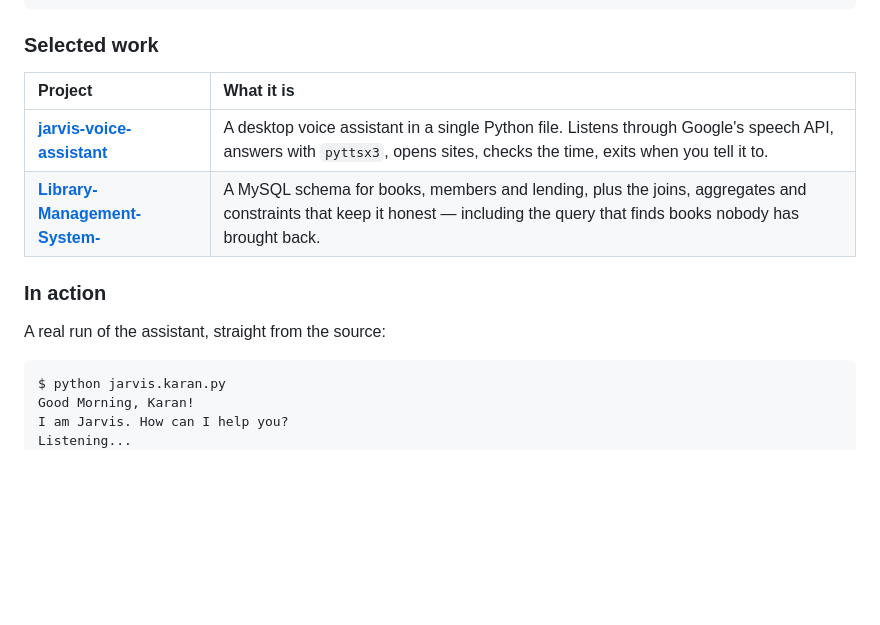
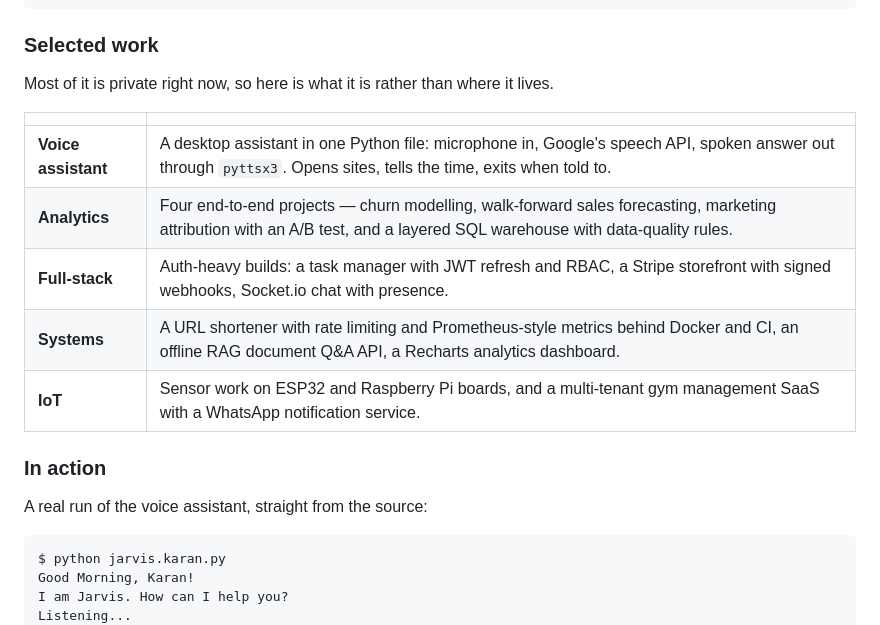
Before and after one commit to KaranFusion/KaranFusion, a Markdown page: README.md, the part around the change. Drawn GitHub-style; blank space fills up the shorter version.

Commit message:
Replace private repo links with a plain-text project summary

````diff
--- a/README.md
+++ b/README.md
@@ -59,14 +59,19 @@ port that works for a week and then doesn't, the thing that has to keep running
 
 ### Selected work
 
-| Project | What it is |
+Most of it is private right now, so here is what it is rather than where it lives.
+
+| | |
 | :-- | :-- |
-| [**jarvis-voice-assistant**](https://github.com/KaranFusion/jarvis-voice-assistant) | A desktop voice assistant in a single Python file. Listens through Google's speech API, answers with `pyttsx3`, opens sites, checks the time, exits when you tell it to. |
-| [**Library-Management-System-**](https://github.com/KaranFusion/Library-Management-System-) | A MySQL schema for books, members and lending, plus the joins, aggregates and constraints that keep it honest — including the query that finds books nobody has brought back. |
+| **Voice assistant** | A desktop assistant in one Python file: microphone in, Google's speech API, spoken answer out through `pyttsx3`. Opens sites, tells the time, exits when told to. |
+| **Analytics** | Four end-to-end projects — churn modelling, walk-forward sales forecasting, marketing attribution with an A/B test, and a layered SQL warehouse with data-quality rules. |
+| **Full-stack** | Auth-heavy builds: a task manager with JWT refresh and RBAC, a Stripe storefront with signed webhooks, Socket.io chat with presence. |
+| **Systems** | A URL shortener with rate limiting and Prometheus-style metrics behind Docker and CI, an offline RAG document Q&A API, a Recharts analytics dashboard. |
+| **IoT** | Sensor work on ESP32 and Raspberry Pi boards, and a multi-tenant gym management SaaS with a WhatsApp notification service. |
 
 ### In action
 
-A real run of the assistant, straight from the source:
+A real run of the voice assistant, straight from the source:
 
 ```console
 $ python jarvis.karan.py
````
